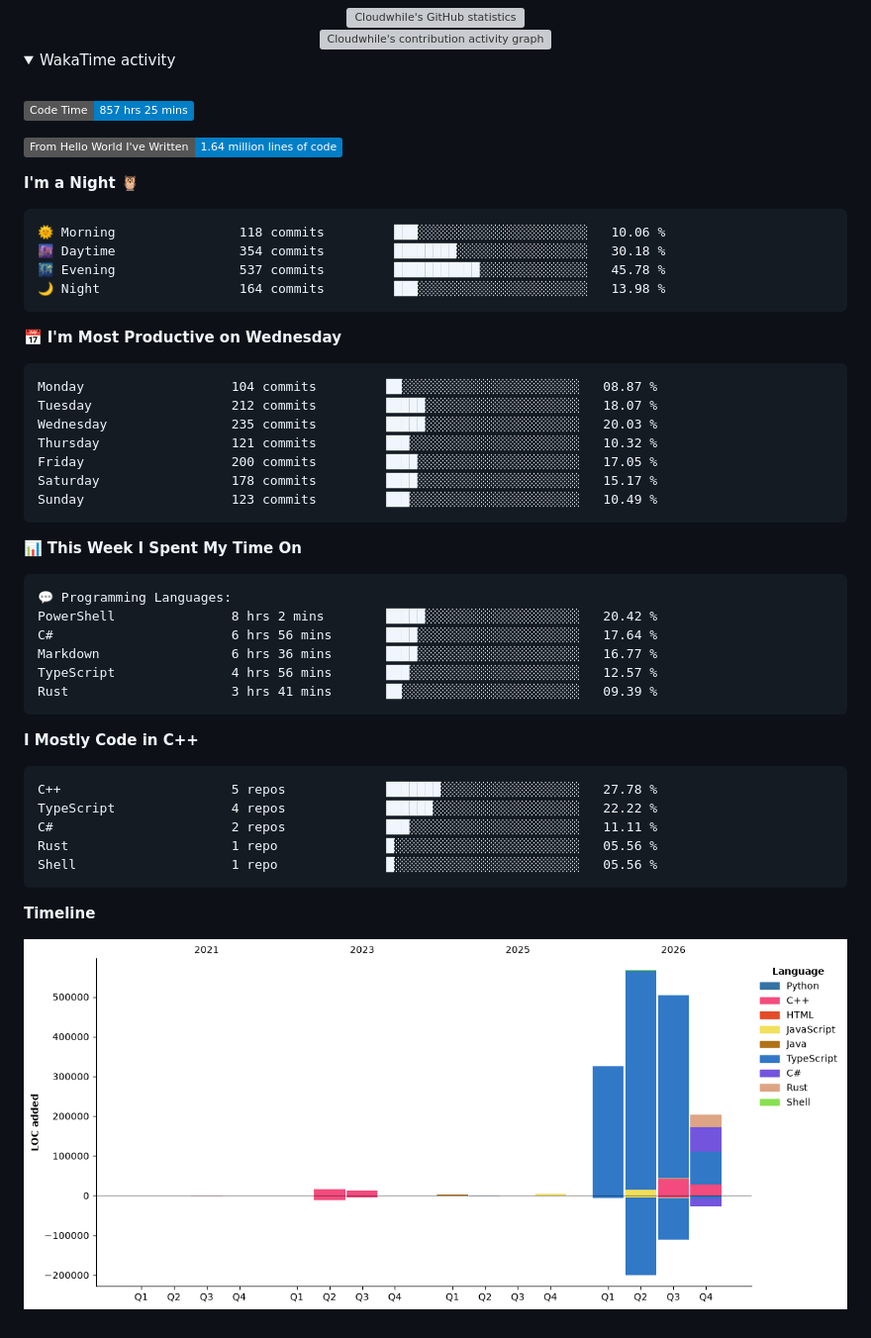
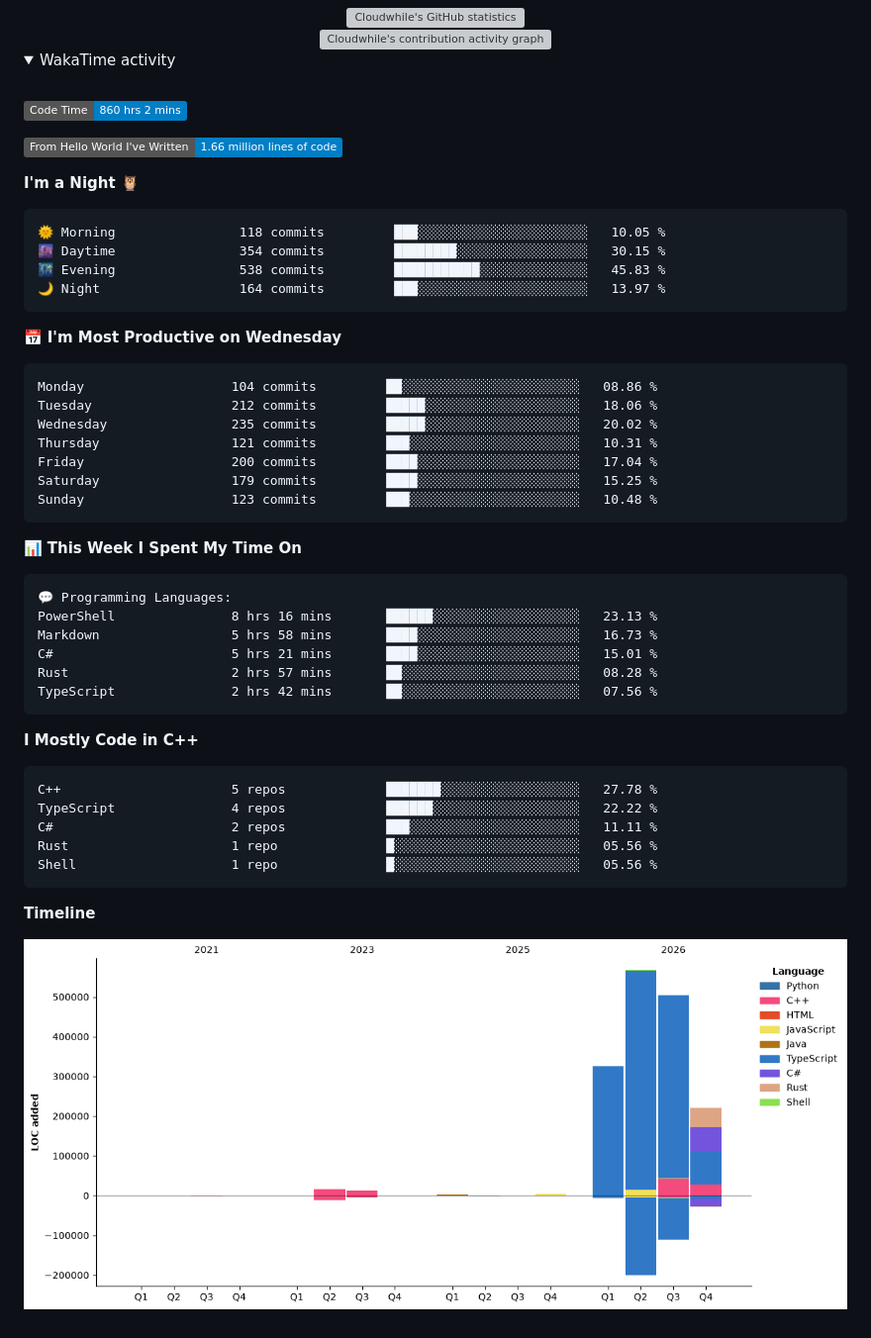
Before and after one commit to Cloudwhile/Cloudwhile, a Markdown page: README.md, the part around the change. Shown at 99% size. Drawn GitHub-style; pictures changed too: assets/bar_graph.png; folded sections open; badges without logos; grey boxes are pictures that could not be loaded.

Commit message:
Updated with Dev Metrics

````diff
--- a/README.md
+++ b/README.md
@@ -61,28 +61,28 @@
   <br />
 
 <!--START_SECTION:waka-->
-![Code Time](http://img.shields.io/badge/Code%20Time-857%20hrs%2025%20mins-blue?style=flat)
+![Code Time](http://img.shields.io/badge/Code%20Time-860%20hrs%202%20mins-blue?style=flat)
 
-![Lines of code](https://img.shields.io/badge/From%20Hello%20World%20I%27ve%20Written-1.64%20million%20lines%20of%20code-blue?style=flat)
+![Lines of code](https://img.shields.io/badge/From%20Hello%20World%20I%27ve%20Written-1.66%20million%20lines%20of%20code-blue?style=flat)
 
 **I'm a Night 🦉**
 
 ```text
-🌞 Morning                118 commits         ███░░░░░░░░░░░░░░░░░░░░░░   10.06 %
-🌆 Daytime                354 commits         ████████░░░░░░░░░░░░░░░░░   30.18 %
-🌃 Evening                537 commits         ███████████░░░░░░░░░░░░░░   45.78 %
-🌙 Night                  164 commits         ███░░░░░░░░░░░░░░░░░░░░░░   13.98 %
+🌞 Morning                118 commits         ███░░░░░░░░░░░░░░░░░░░░░░   10.05 %
+🌆 Daytime                354 commits         ████████░░░░░░░░░░░░░░░░░   30.15 %
+🌃 Evening                538 commits         ███████████░░░░░░░░░░░░░░   45.83 %
+🌙 Night                  164 commits         ███░░░░░░░░░░░░░░░░░░░░░░   13.97 %
 ```
 📅 **I'm Most Productive on Wednesday**
 
 ```text
-Monday                   104 commits         ██░░░░░░░░░░░░░░░░░░░░░░░   08.87 %
-Tuesday                  212 commits         █████░░░░░░░░░░░░░░░░░░░░   18.07 %
-Wednesday                235 commits         █████░░░░░░░░░░░░░░░░░░░░   20.03 %
-Thursday                 121 commits         ███░░░░░░░░░░░░░░░░░░░░░░   10.32 %
-Friday                   200 commits         ████░░░░░░░░░░░░░░░░░░░░░   17.05 %
-Saturday                 178 commits         ████░░░░░░░░░░░░░░░░░░░░░   15.17 %
-Sunday                   123 commits         ███░░░░░░░░░░░░░░░░░░░░░░   10.49 %
+Monday                   104 commits         ██░░░░░░░░░░░░░░░░░░░░░░░   08.86 %
+Tuesday                  212 commits         █████░░░░░░░░░░░░░░░░░░░░   18.06 %
+Wednesday                235 commits         █████░░░░░░░░░░░░░░░░░░░░   20.02 %
+Thursday                 121 commits         ███░░░░░░░░░░░░░░░░░░░░░░   10.31 %
+Friday                   200 commits         ████░░░░░░░░░░░░░░░░░░░░░   17.04 %
+Saturday                 179 commits         ████░░░░░░░░░░░░░░░░░░░░░   15.25 %
+Sunday                   123 commits         ███░░░░░░░░░░░░░░░░░░░░░░   10.48 %
 ```
 
 
@@ -90,11 +90,11 @@ Sunday                   123 commits         ███░░░░░░░░
 
 ```text
 💬 Programming Languages:
-PowerShell               8 hrs 2 mins        █████░░░░░░░░░░░░░░░░░░░░   20.42 %
-C#                       6 hrs 56 mins       ████░░░░░░░░░░░░░░░░░░░░░   17.64 %
-Markdown                 6 hrs 36 mins       ████░░░░░░░░░░░░░░░░░░░░░   16.77 %
-TypeScript               4 hrs 56 mins       ███░░░░░░░░░░░░░░░░░░░░░░   12.57 %
-Rust                     3 hrs 41 mins       ██░░░░░░░░░░░░░░░░░░░░░░░   09.39 %
+PowerShell               8 hrs 16 mins       ██████░░░░░░░░░░░░░░░░░░░   23.13 %
+Markdown                 5 hrs 58 mins       ████░░░░░░░░░░░░░░░░░░░░░   16.73 %
+C#                       5 hrs 21 mins       ████░░░░░░░░░░░░░░░░░░░░░   15.01 %
+Rust                     2 hrs 57 mins       ██░░░░░░░░░░░░░░░░░░░░░░░   08.28 %
+TypeScript               2 hrs 42 mins       ██░░░░░░░░░░░░░░░░░░░░░░░   07.56 %
 ```
 
 **I Mostly Code in C++**
````
